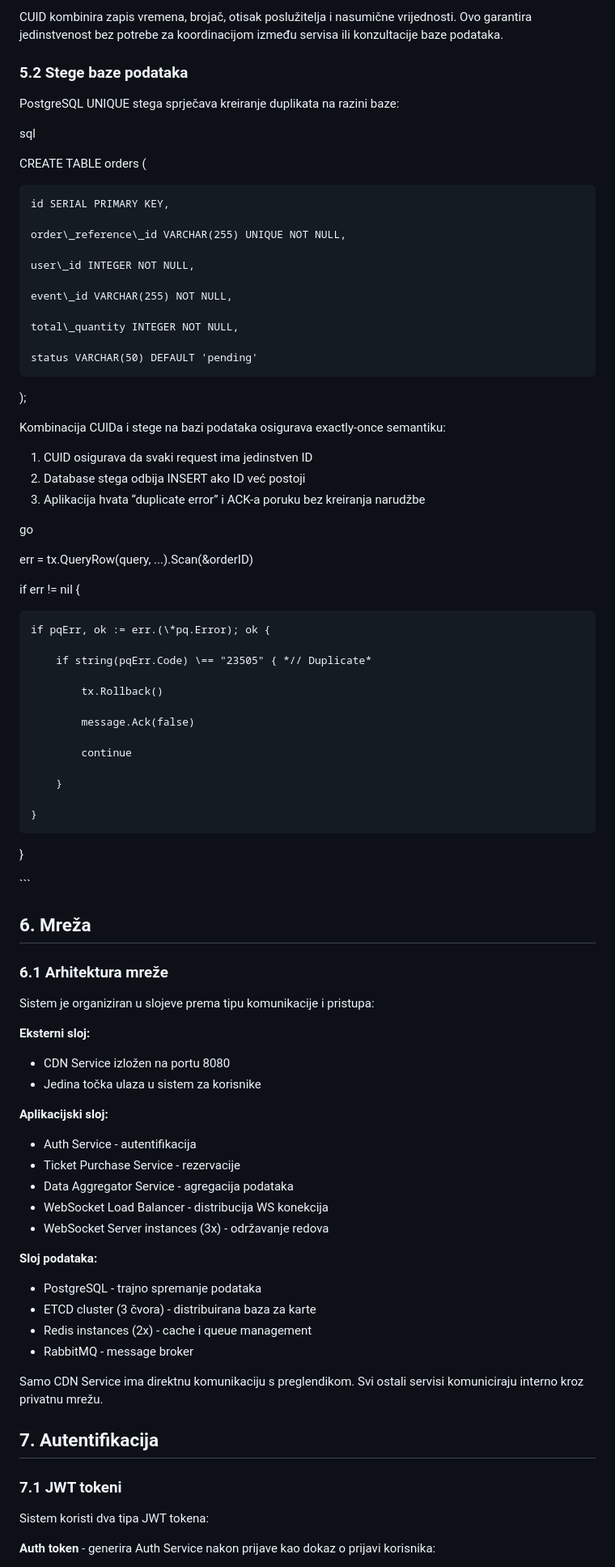
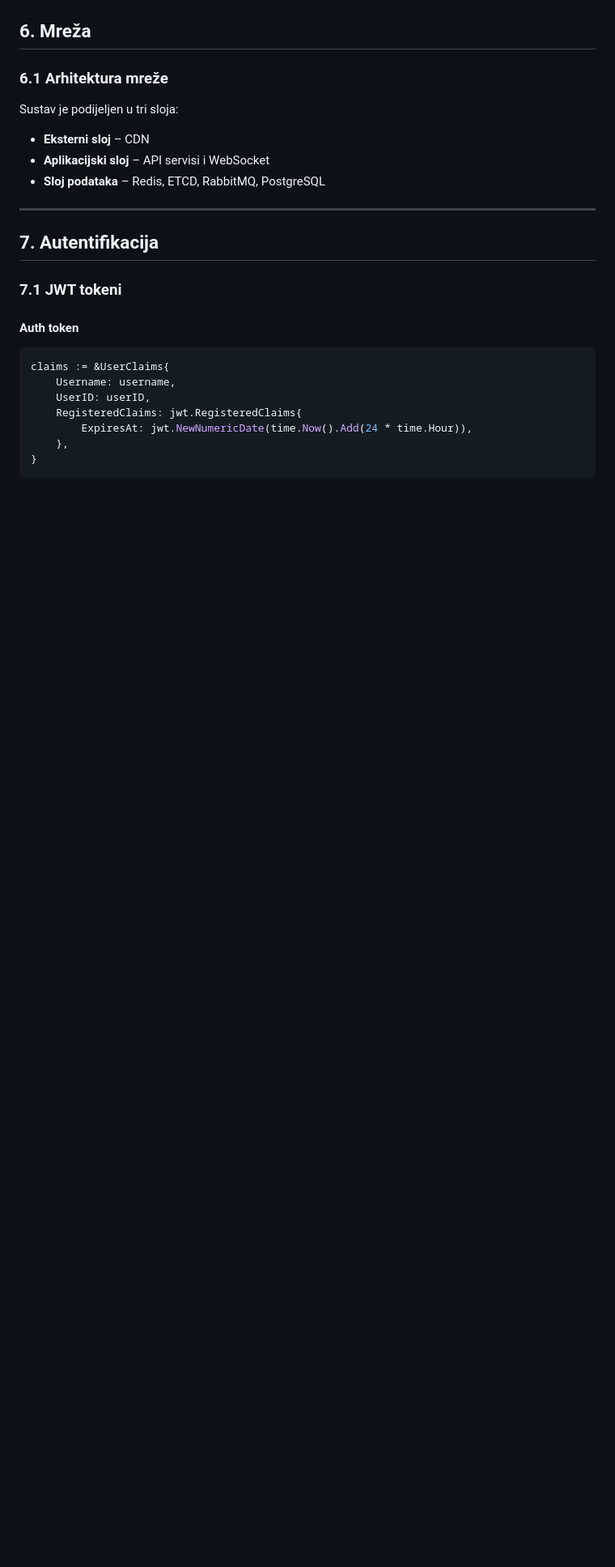
Before and after one commit to LeonLav77/Distributed-Ticketing-System, a Markdown page: README.md, the part around the change printed below. Shown: that part at 81% size. Rendered like a GitHub page; blank space fills up the shorter version.

````diff
--- a/README.md
+++ b/README.md
@@ -184,91 +176,29 @@ orderReferenceId := cuid.New()
 
-CUID kombinira zapis vremena, brojač, otisak poslužitelja i nasumične vrijednosti. Ovo garantira jedinstvenost bez potrebe za koordinacijom između servisa ili konzultacije baze podataka.
-
-### **5.2 Stege baze podataka**
-
-PostgreSQL UNIQUE stega sprječava kreiranje duplikata na razini baze:
-
-sql
-
-CREATE TABLE orders (
-
-    id SERIAL PRIMARY KEY,
-
-    order\_reference\_id VARCHAR(255) UNIQUE NOT NULL,
-
-    user\_id INTEGER NOT NULL,
-
-    event\_id VARCHAR(255) NOT NULL,
-
-    total\_quantity INTEGER NOT NULL,
-
-    status VARCHAR(50) DEFAULT 'pending'
-
-);
-
-Kombinacija CUIDa i stege na bazi podataka osigurava exactly-once semantiku:
-
-1. CUID osigurava da svaki request ima jedinstven ID
-2. Database stega odbija INSERT ako ID već postoji
-3. Aplikacija hvata “duplicate error” i ACK-a poruku bez kreiranja narudžbe
-
-go
-
-err \= tx.QueryRow(query, ...).Scan(&orderID)
-
-if err \!= nil {
-
-    if pqErr, ok := err.(\*pq.Error); ok {
-
-        if string(pqErr.Code) \== "23505" { *// Duplicate*
-
-            tx.Rollback()
-
-            message.Ack(false)
-
-            continue
-
-        }
-
-    }
-
-}
-
-\`\`\`
-
-## **6\. Mreža**
+## **6. Mreža**
 
 ### **6.1 Arhitektura mreže**
 
-Sistem je organiziran u slojeve prema tipu komunikacije i pristupa:
+Sustav je podijeljen u tri sloja:
 
-**Eksterni sloj:**
+- **Eksterni sloj** – CDN
+- **Aplikacijski sloj** – API servisi i WebSocket
+- **Sloj podataka** – Redis, ETCD, RabbitMQ, PostgreSQL
 
-* CDN Service izložen na portu 8080
-* Jedina točka ulaza u sistem za korisnike
+---
 
-**Aplikacijski sloj:**
-
-* Auth Service \- autentifikacija
-* Ticket Purchase Service \- rezervacije
-* Data Aggregator Service \- agregacija podataka
-* WebSocket Load Balancer \- distribucija WS konekcija
-* WebSocket Server instances (3x) \- održavanje redova
-
-**Sloj podataka:**
-
-* PostgreSQL \- trajno spremanje podataka
-* ETCD cluster (3 čvora) \- distribuirana baza za karte
-* Redis instances (2x) \- cache i queue management
-* RabbitMQ \- message broker
-
-Samo CDN Service ima direktnu komunikaciju s preglendikom. Svi ostali servisi komuniciraju interno kroz privatnu mrežu.
-
-## **7\. Autentifikacija**
+## **7. Autentifikacija**
 
 ### **7.1 JWT tokeni**
 
-Sistem koristi dva tipa JWT tokena:
+#### **Auth token**
 
-**Auth token** \- generira Auth Service nakon prijave kao dokaz o prijavi korisnika:
+```go
+claims := &UserClaims{
+    Username: username,
+    UserID: userID,
+    RegisteredClaims: jwt.RegisteredClaims{
+        ExpiresAt: jwt.NewNumericDate(time.Now().Add(24 * time.Hour)),
+    },
+}
+```
 
````
Also changed, not shown: other parts of README.md (+142 -161 lines).
